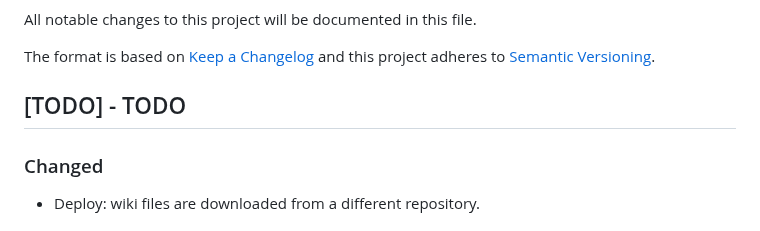
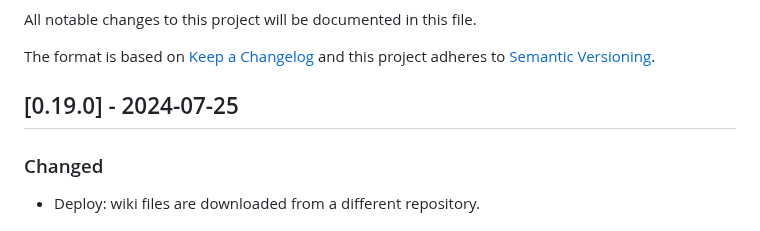
Before and after one commit to CarlosAMolina/cmoli.es, a Markdown page: CHANGELOG.md, the part around the change. GitHub-like rendering.

Commit message:
update changelog

```diff
--- a/CHANGELOG.md
+++ b/CHANGELOG.md
@@ -5,7 +5,7 @@ All notable changes to this project will be documented in this file.
 The format is based on [Keep a Changelog](http://keepachangelog.com/)
 and this project adheres to [Semantic Versioning](http://semver.org/).
 
-## [TODO] - TODO
+## [0.19.0] - 2024-07-25
 ### Changed
 - Deploy: wiki files are downloaded from a different repository.
 
```
